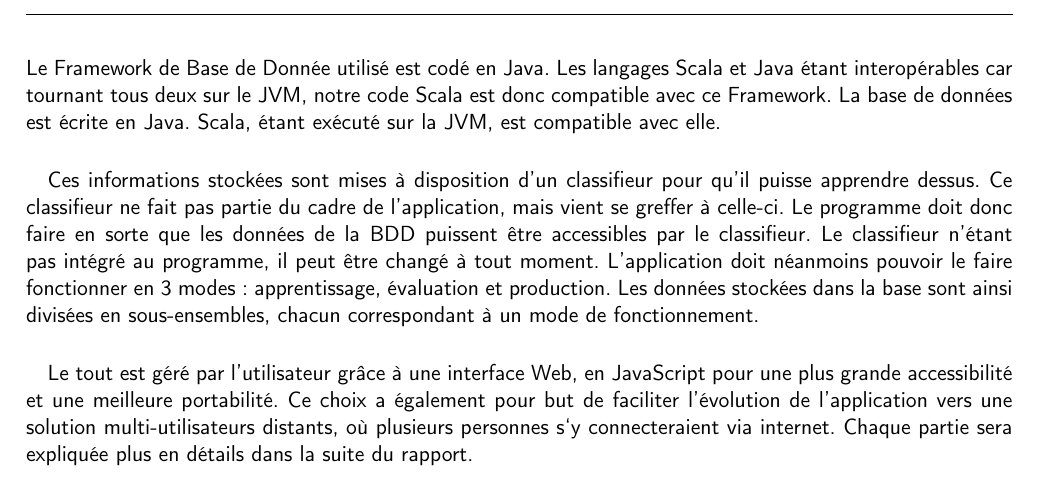
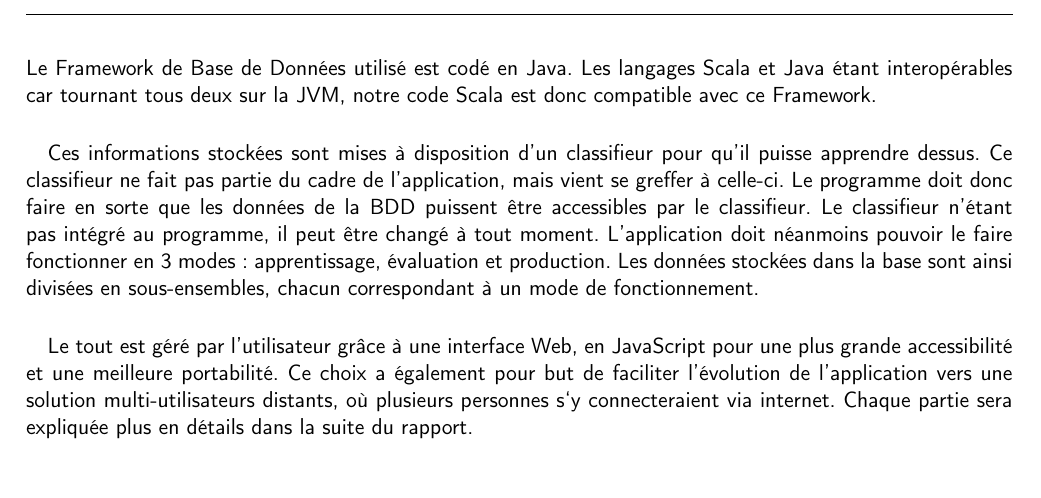
Before and after one commit to shymine/Ecriture_Manuscrite, a LaTeX book (Rapports/Specifications/main.tex, which reads Rapports/Specifications/specifications-generales.tex): part of page 5 of 18, cut so that both start at the same text. Compiled offline with pdfLaTeX.

Commit message:
commit before merge - little corrections on general specifications

```diff
--- a/Rapports/Specifications/specifications-generales.tex
+++ b/Rapports/Specifications/specifications-generales.tex
@@ -30,8 +30,7 @@ Le projet se présente sous la forme d’un programme, principalement écrit en
 \paragraph{}
 
 La partie découpe de documents prend en entrée des documents scannés contenant de l’écriture manuscrit, en extrait les informations contenues sous la forme de couples imagette-transcription et les stocke dans la BDD.
-Le Framework de Base de Donnée utilisé est codé en Java. Les langages Scala et Java étant interopérables car tournant tous deux sur le JVM, notre code Scala est donc compatible avec ce Framework.
-La base de données est écrite en Java. Scala, étant exécuté sur la JVM, est compatible avec elle.
+Le Framework de Base de Données utilisé est codé en Java. Les langages Scala et Java étant interopérables car tournant tous deux sur la JVM, notre code Scala est donc compatible avec ce Framework.
 
 \paragraph{}
 
```
